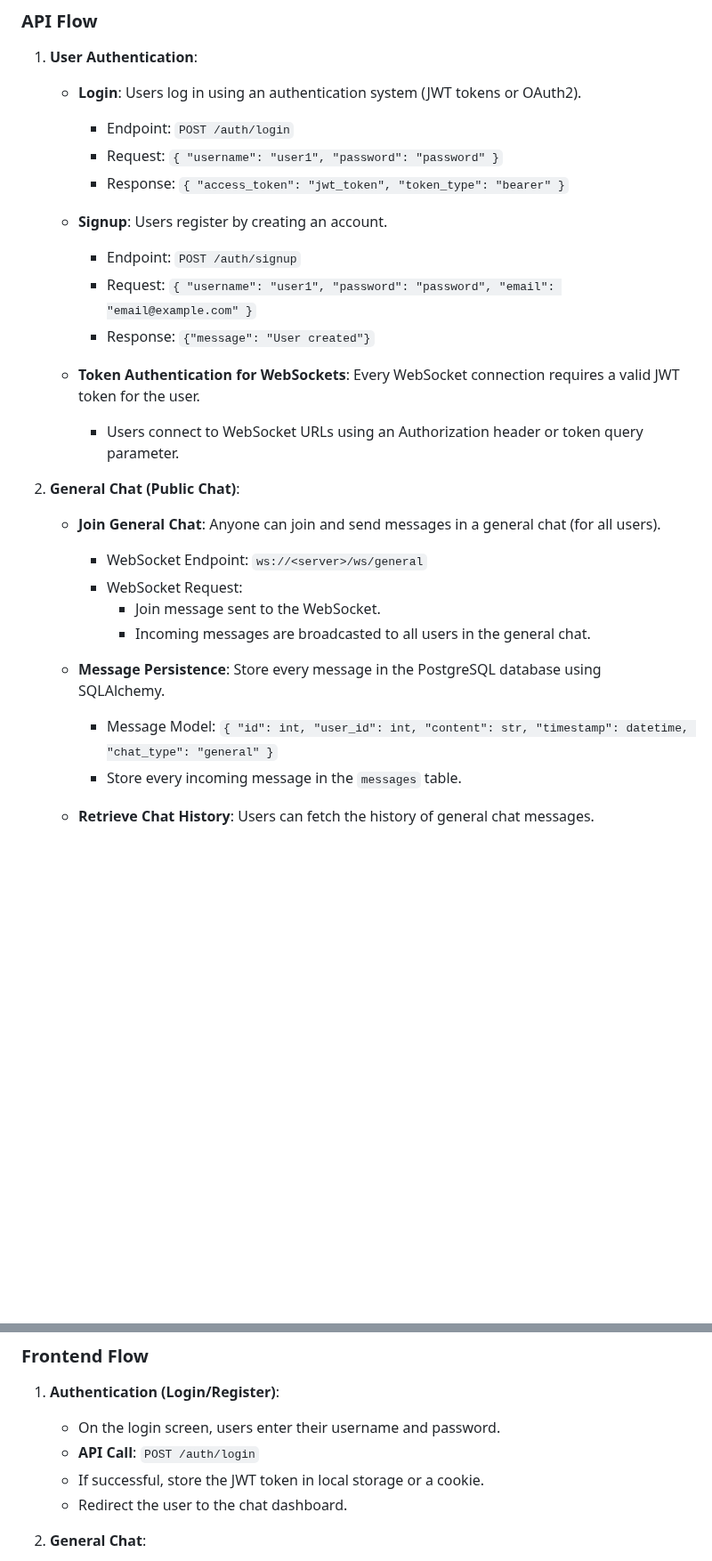
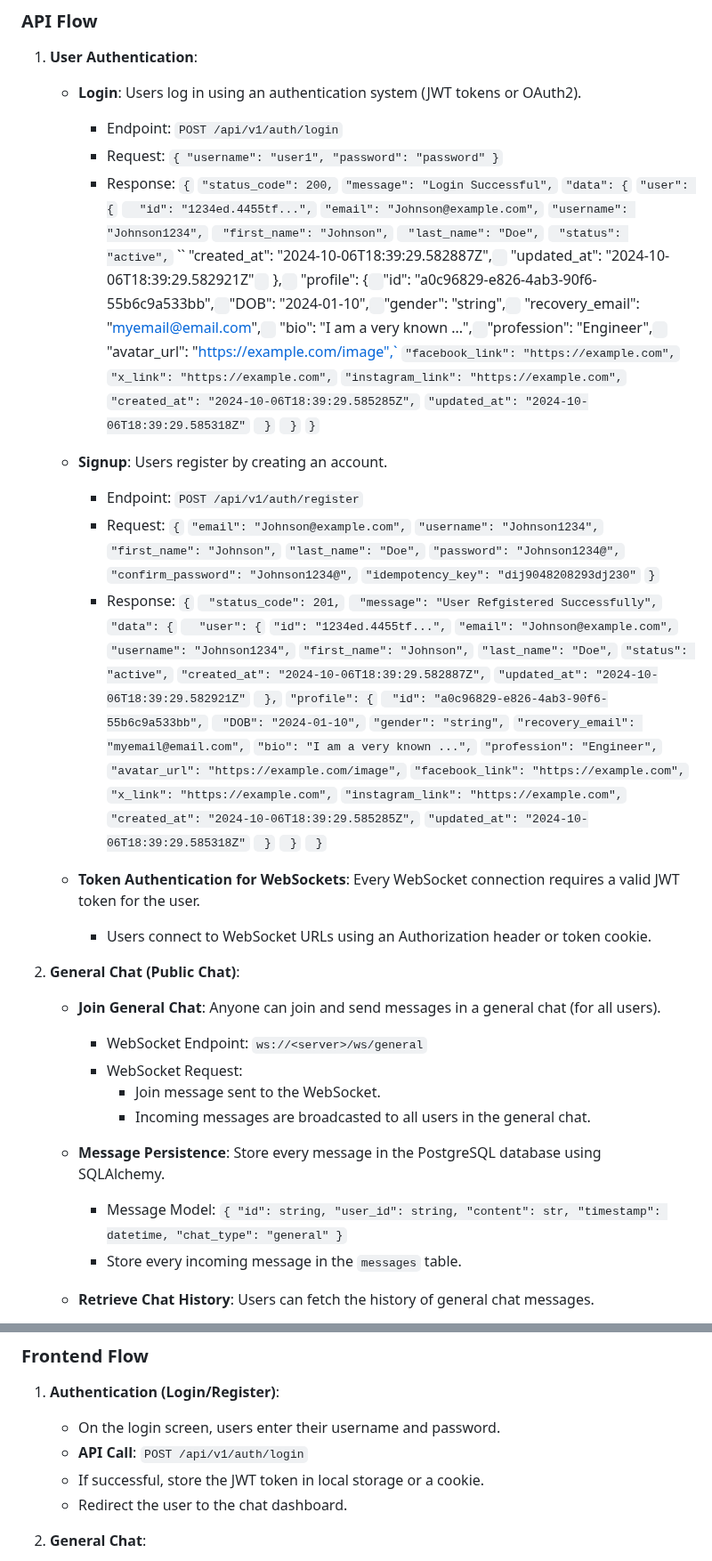
Before and after one commit to johnson-oragui/diosa-messaging-app-backend, a Markdown page: README.md, 2 parts joined by grey strips. Shown at 89% size. GitHub-like rendering; blank space fills up the shorter version.

Commit message:
chore: updated readme

```diff
--- a/README.md
+++ b/README.md
@@ -7,17 +7,83 @@ Contains project on a chatroom with fastapi and jinja templates/react
 
 1. **User Authentication**:
    - **Login**: Users log in using an authentication system (JWT tokens or OAuth2).
-     - Endpoint: `POST /auth/login`
+     - Endpoint: `POST /api/v1/auth/login`
      - Request: `{ "username": "user1", "password": "password" }`
-     - Response: `{ "access_token": "jwt_token", "token_type": "bearer" }`
+     - Response: `{`
+         `"status_code": 200,`
+         `"message": "Login Successful",`
+         `"data": {`
+            `"user": {`
+             `  "id": "1234ed.4455tf...",`
+               `"email": "Johnson@example.com",`
+               `"username": "Johnson1234",`
+              ` "first_name": "Johnson",`
+              ` "last_name": "Doe",`
+              ` "status": "active",`
+              `` "created_at": "2024-10-06T18:39:29.582887Z",`
+              ` "updated_at": "2024-10-06T18:39:29.582921Z"`
+          `  },`
+           ` "profile": {`
+               `"id": "a0c96829-e826-4ab3-90f6-55b6c9a533bb",`
+               `"DOB": "2024-01-10",`
+               `"gender": "string",`
+           `    "recovery_email": "myemail@email.com",`
+              ` "bio": "I am a very known ...",`
+               `"profession": "Engineer",`
+               `"avatar_url": "https://example.com/image",`
+               `"facebook_link": "https://example.com",`
+               `"x_link": "https://example.com",`
+               `"instagram_link": "https://example.com",`
+               `"created_at": "2024-10-06T18:39:29.585285Z",`
+               `"updated_at": "2024-10-06T18:39:29.585318Z"`
+           ` }`
+        ` }`
+         `}`
 
    - **Signup**: Users register by creating an account.
-     - Endpoint: `POST /auth/signup`
-     - Request: `{ "username": "user1", "password": "password", "email": "email@example.com" }`
-     - Response: `{"message": "User created"}`
+     - Endpoint: `POST /api/v1/auth/register`
+     - Request: `{`
+         `"email": "Johnson@example.com",`
+         `"username": "Johnson1234",`
+         `"first_name": "Johnson",`
+         `"last_name": "Doe",`
+         `"password": "Johnson1234@",`
+         `"confirm_password": "Johnson1234@",`
+         `"idempotency_key": "dij9048208293dj230"`
+         `}`
+     - Response: `{`
+        ` "status_code": 201,`
+        ` "message": "User Refgistered Successfully",`
+         `"data": {`
+          `  "user": {`
+               `"id": "1234ed.4455tf...",`
+               `"email": "Johnson@example.com",`
+               `"username": "Johnson1234",`
+               `"first_name": "Johnson",`
+               `"last_name": "Doe",`
+               `"status": "active",`
+               `"created_at": "2024-10-06T18:39:29.582887Z",`
+               `"updated_at": "2024-10-06T18:39:29.582921Z"`
+           ` },`
+            `"profile": {`
+              ` "id": "a0c96829-e826-4ab3-90f6-55b6c9a533bb",`
+              ` "DOB": "2024-01-10",`
+               `"gender": "string",`
+               `"recovery_email": "myemail@email.com",`
+               `"bio": "I am a very known ...",`
+               `"profession": "Engineer",`
+               `"avatar_url": "https://example.com/image",`
+               `"facebook_link": "https://example.com",`
+               `"x_link": "https://example.com",`
+               `"instagram_link": "https://example.com",`
+               `"created_at": "2024-10-06T18:39:29.585285Z",`
+               `"updated_at": "2024-10-06T18:39:29.585318Z"`
+           ` }`
+        ` }`
+        ` }`
 
    - **Token Authentication for WebSockets**: Every WebSocket connection requires a valid JWT token for the user.
-     - Users connect to WebSocket URLs using an Authorization header or token query parameter.
+     - Users connect to WebSocket URLs using an Authorization header or token cookie.
 
 2. **General Chat (Public Chat)**:
    - **Join General Chat**: Anyone can join and send messages in a general chat (for all users).
@@ -27,7 +93,7 @@ Contains project on a chatroom with fastapi and jinja templates/react
        - Incoming messages are broadcasted to all users in the general chat.
 
    - **Message Persistence**: Store every message in the PostgreSQL database using SQLAlchemy.
-     - Message Model: `{ "id": int, "user_id": int, "content": str, "timestamp": datetime, "chat_type": "general" }`
+     - Message Model: `{ "id": string, "user_id": string, "content": str, "timestamp": datetime, "chat_type": "general" }`
      - Store every incoming message in the `messages` table.
 
    - **Retrieve Chat History**: Users can fetch the history of general chat messages.
@@ -84,7 +150,7 @@ Contains project on a chatroom with fastapi and jinja templates/react
 
 1. **Authentication (Login/Register)**:
    - On the login screen, users enter their username and password.
-   - **API Call**: `POST /auth/login`
+   - **API Call**: `POST /api/v1/auth/login`
    - If successful, store the JWT token in local storage or a cookie.
    - Redirect the user to the chat dashboard.
 
```
Also changed, not shown: other parts of README.md (+1 -1 lines).
